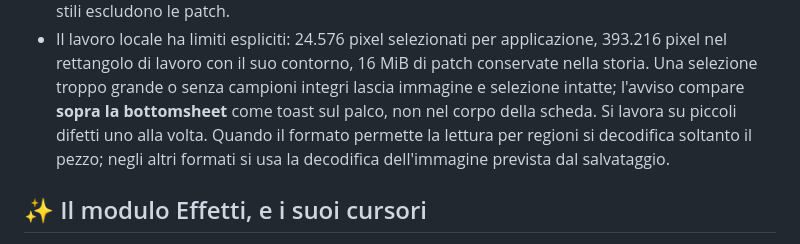
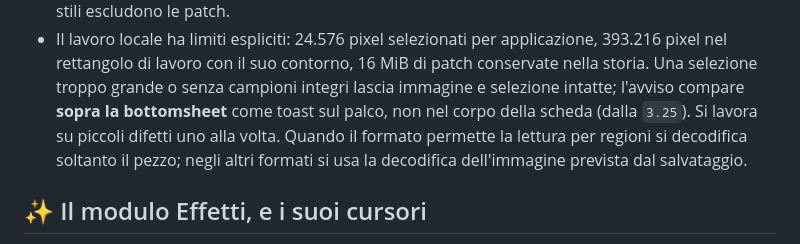
Before and after one commit to Roccobot/AIV, a Markdown page: docs/Editor.md, the part around the change. Rendered like a GitHub page.

Commit message:
Documenta in Editor.md il toast sopra la bottomsheet della 3.25
Agent: Grok Bot

```diff
--- a/docs/Editor.md
+++ b/docs/Editor.md
@@ -307,7 +307,7 @@ si sappia quale riga l'abbia tolto (sue risposte `via` e `trascina`, con 'comunq
   393.216 pixel nel rettangolo di lavoro con il suo contorno, 16 MiB di patch conservate
   nella storia. Una selezione troppo grande o senza campioni integri lascia immagine
   e selezione intatte; l'avviso compare **sopra la bottomsheet** come toast sul palco, non
-  nel corpo della scheda. Si lavora su piccoli difetti uno alla volta.
+  nel corpo della scheda (dalla `3.25`). Si lavora su piccoli difetti uno alla volta.
   Quando il formato permette la lettura per regioni si decodifica soltanto il pezzo;
   negli altri formati si usa la decodifica dell'immagine prevista dal salvataggio.
 
```
